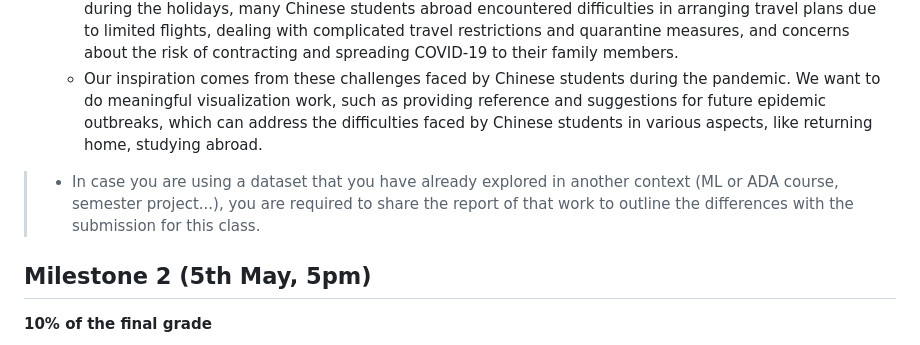
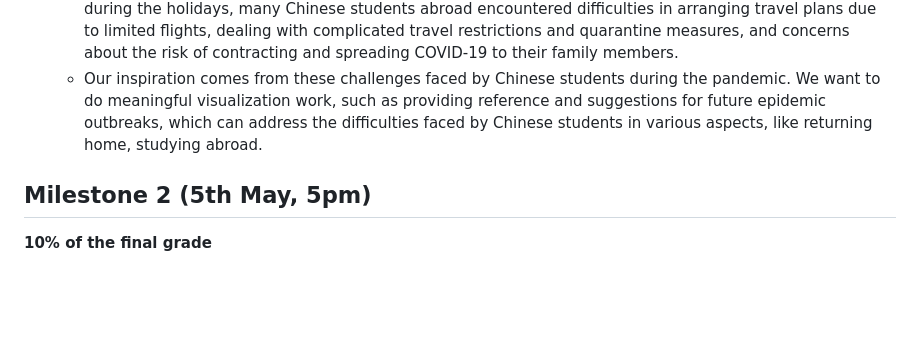
Before and after one commit to com-480-data-visualization/project-2023-ikun, a Markdown page: README.md, the part around the change. GitHub-like rendering; blank space fills up the shorter version.

```diff
--- a/README.md
+++ b/README.md
@@ -105,7 +105,7 @@ Our data visualization can provide valuable insights into this unprecedented glo
 - What source of inspiration do you take? Visualizations that you found on other websites or magazines (might be unrelated to your data).
   - During the COVID-19 pandemic, Chinese university students faced various challenges. First, due to the suspension of in-person classes, many students had to adapt to online learning, which could impact the quality of education and academic experience. Second, travel restrictions and visa processing delays caused uncertainty and difficulties for Chinese students to leave China and study in other countries. Third, during the holidays, many Chinese students abroad encountered difficulties in arranging travel plans due to limited flights, dealing with complicated travel restrictions and quarantine measures, and concerns about the risk of contracting and spreading COVID-19 to their family members.
   - Our inspiration comes from these challenges faced by Chinese students during the pandemic. We want to do meaningful visualization work, such as providing reference and suggestions for future epidemic outbreaks, which can address the difficulties faced by Chinese students in various aspects, like returning home, studying abroad.
-> - In case you are using a dataset that you have already explored in another context (ML or ADA course, semester project...), you are required to share the report of that work to outline the differences with the submission for this class.
+
 
 ## Milestone 2 (5th May, 5pm)
 
```
